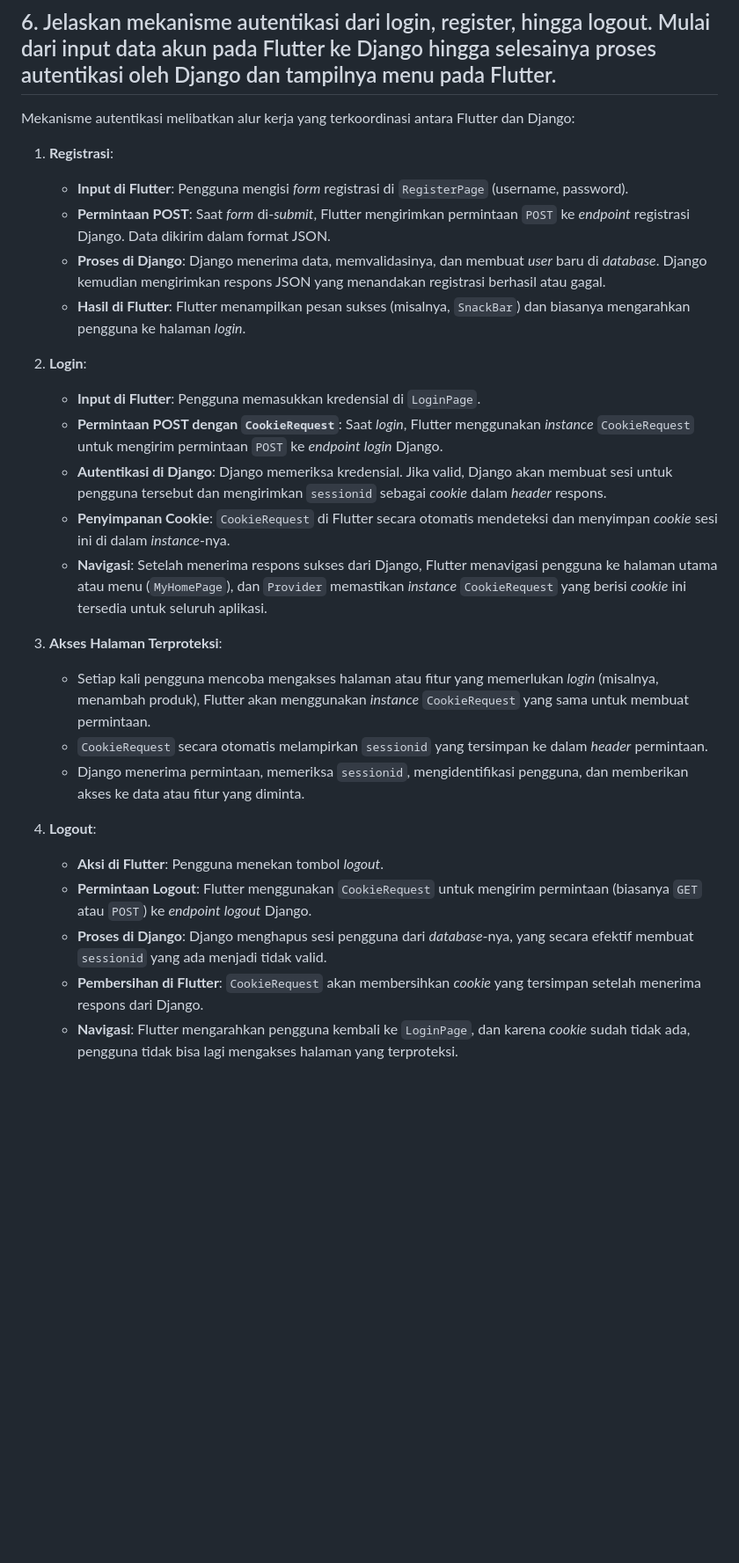
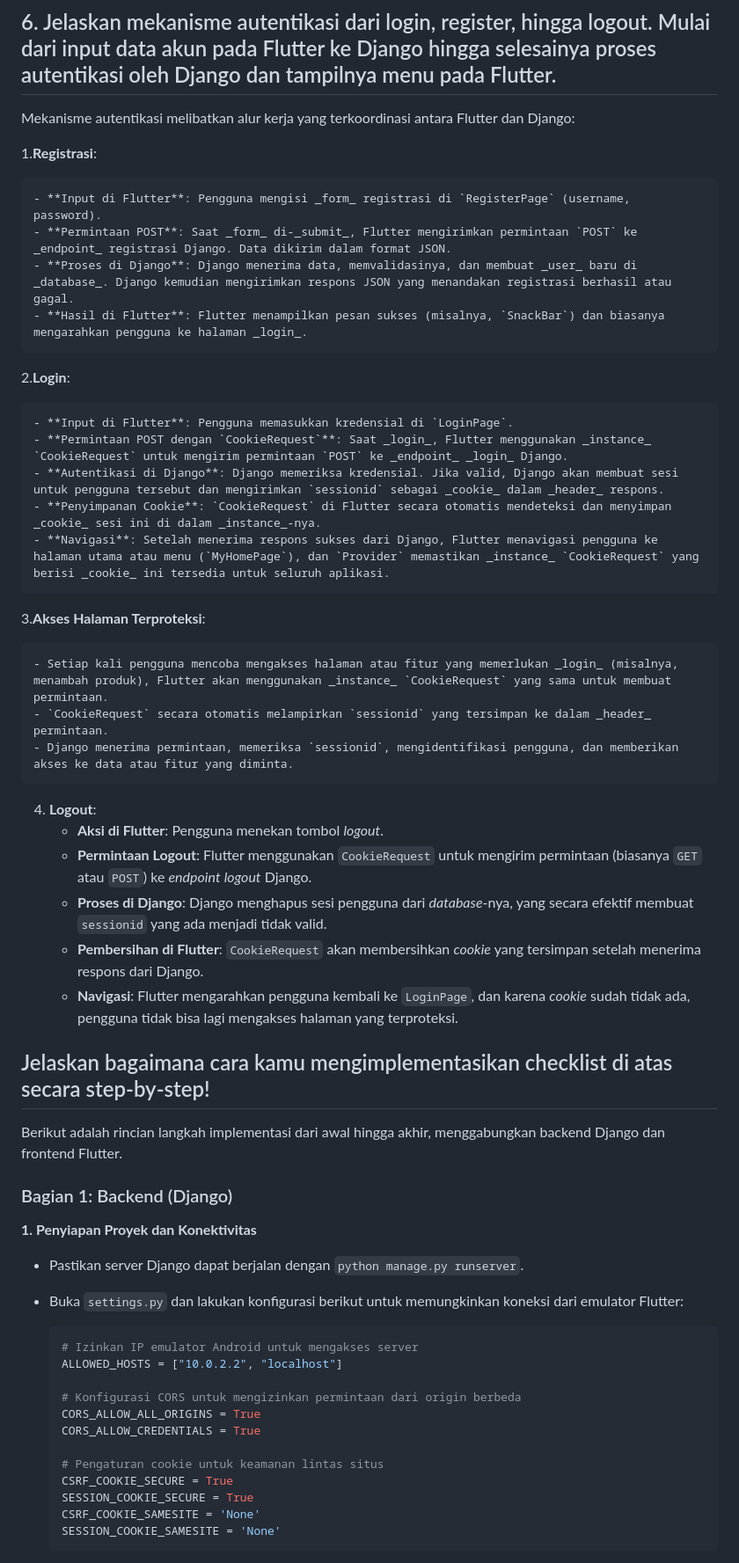
Before and after one commit to VazhaK14/bluekick-sport-mobile, a Markdown page: README.md, the part around one of its changes. Shown at 88% size. Rendered like a GitHub page; folded sections open; blank space fills up the shorter version.

Commit message:
Tugas 9: README finale

````diff
--- a/README.md
+++ b/README.md
@@ -176,14 +166,14 @@ Mekanisme pengiriman dan penampilan data berjalan dalam beberapa langkah:
 
 Mekanisme autentikasi melibatkan alur kerja yang terkoordinasi antara Flutter dan Django:
 
-1.  **Registrasi**:
+1.**Registrasi**:
 
     - **Input di Flutter**: Pengguna mengisi _form_ registrasi di `RegisterPage` (username, password).
     - **Permintaan POST**: Saat _form_ di-_submit_, Flutter mengirimkan permintaan `POST` ke _endpoint_ registrasi Django. Data dikirim dalam format JSON.
     - **Proses di Django**: Django menerima data, memvalidasinya, dan membuat _user_ baru di _database_. Django kemudian mengirimkan respons JSON yang menandakan registrasi berhasil atau gagal.
     - **Hasil di Flutter**: Flutter menampilkan pesan sukses (misalnya, `SnackBar`) dan biasanya mengarahkan pengguna ke halaman _login_.
 
-2.  **Login**:
+2.**Login**:
 
     - **Input di Flutter**: Pengguna memasukkan kredensial di `LoginPage`.
     - **Permintaan POST dengan `CookieRequest`**: Saat _login_, Flutter menggunakan _instance_ `CookieRequest` untuk mengirim permintaan `POST` ke _endpoint_ _login_ Django.
@@ -191,15 +181,42 @@ Mekanisme autentikasi melibatkan alur kerja yang terkoordinasi antara Flutter da
     - **Penyimpanan Cookie**: `CookieRequest` di Flutter secara otomatis mendeteksi dan menyimpan _cookie_ sesi ini di dalam _instance_-nya.
     - **Navigasi**: Setelah menerima respons sukses dari Django, Flutter menavigasi pengguna ke halaman utama atau menu (`MyHomePage`), dan `Provider` memastikan _instance_ `CookieRequest` yang berisi _cookie_ ini tersedia untuk seluruh aplikasi.
 
-3.  **Akses Halaman Terproteksi**:
+3.**Akses Halaman Terproteksi**:
 
     - Setiap kali pengguna mencoba mengakses halaman atau fitur yang memerlukan _login_ (misalnya, menambah produk), Flutter akan menggunakan _instance_ `CookieRequest` yang sama untuk membuat permintaan.
     - `CookieRequest` secara otomatis melampirkan `sessionid` yang tersimpan ke dalam _header_ permintaan.
     - Django menerima permintaan, memeriksa `sessionid`, mengidentifikasi pengguna, dan memberikan akses ke data atau fitur yang diminta.
 
-4.  **Logout**:
-    - **Aksi di Flutter**: Pengguna menekan tombol _logout_.
-    - **Permintaan Logout**: Flutter menggunakan `CookieRequest` untuk mengirim permintaan (biasanya `GET` atau `POST`) ke _endpoint_ _logout_ Django.
-    - **Proses di Django**: Django menghapus sesi pengguna dari _database_-nya, yang secara efektif membuat `sessionid` yang ada menjadi tidak valid.
-    - **Pembersihan di Flutter**: `CookieRequest` akan membersihkan _cookie_ yang tersimpan setelah menerima respons dari Django.
-    - **Navigasi**: Flutter mengarahkan pengguna kembali ke `LoginPage`, dan karena _cookie_ sudah tidak ada, pengguna tidak bisa lagi mengakses halaman yang terproteksi.
+4. **Logout**:
+   - **Aksi di Flutter**: Pengguna menekan tombol _logout_.
+   - **Permintaan Logout**: Flutter menggunakan `CookieRequest` untuk mengirim permintaan (biasanya `GET` atau `POST`) ke _endpoint_ _logout_ Django.
+   - **Proses di Django**: Django menghapus sesi pengguna dari _database_-nya, yang secara efektif membuat `sessionid` yang ada menjadi tidak valid.
+   - **Pembersihan di Flutter**: `CookieRequest` akan membersihkan _cookie_ yang tersimpan setelah menerima respons dari Django.
+   - **Navigasi**: Flutter mengarahkan pengguna kembali ke `LoginPage`, dan karena _cookie_ sudah tidak ada, pengguna tidak bisa lagi mengakses halaman yang terproteksi.
+
+## Jelaskan bagaimana cara kamu mengimplementasikan checklist di atas secara step-by-step!
+
+Berikut adalah rincian langkah implementasi dari awal hingga akhir, menggabungkan backend Django dan frontend Flutter.
+
+### Bagian 1: Backend (Django)
+
+**1. Penyiapan Proyek dan Konektivitas**
+
+- Pastikan server Django dapat berjalan dengan `python manage.py runserver`.
+- Buka `settings.py` dan lakukan konfigurasi berikut untuk memungkinkan koneksi dari emulator Flutter:
+
+  ```python
+  # Izinkan IP emulator Android untuk mengakses server
+  ALLOWED_HOSTS = ["10.0.2.2", "localhost"]
+
+  # Konfigurasi CORS untuk mengizinkan permintaan dari origin berbeda
+  CORS_ALLOW_ALL_ORIGINS = True
+  CORS_ALLOW_CREDENTIALS = True
+
+  # Pengaturan cookie untuk keamanan lintas situs
+  CSRF_COOKIE_SECURE = True
+  SESSION_COOKIE_SECURE = True
+  CSRF_COOKIE_SAMESITE = 'None'
+  SESSION_COOKIE_SAMESITE = 'None'
+  ```
+
````
Also changed, not shown: other parts of README.md (+143 -15 lines).
